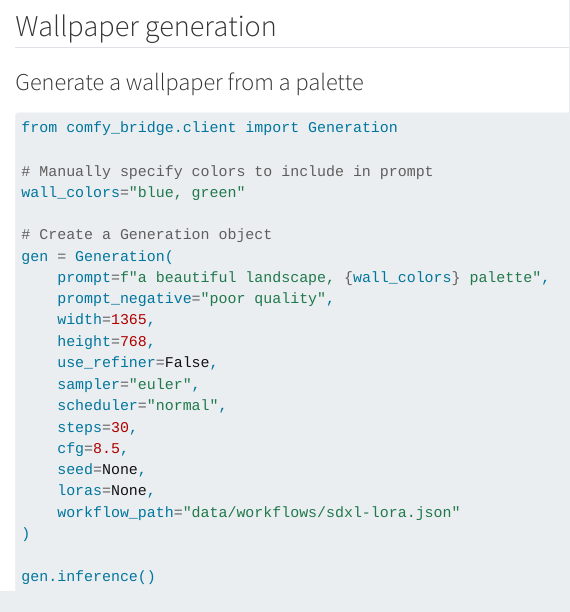
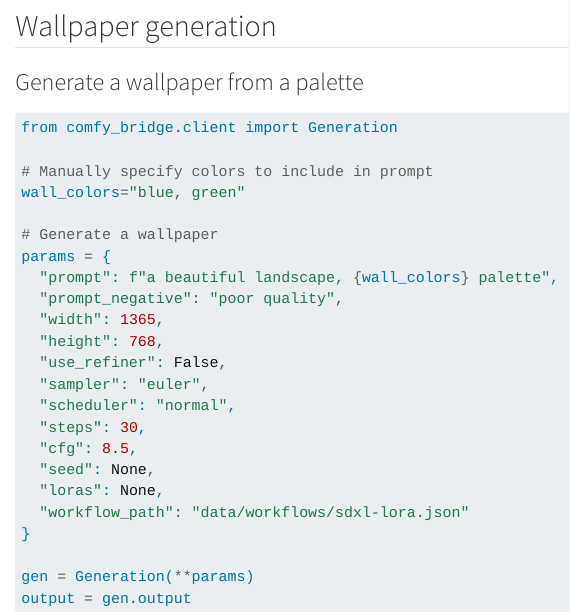
Before and after one commit to jmpaz/colorweave, a Quarto document (dev/workflow.qmd): the page in a window 1100 px wide, from 830 px down. Rendered offline with R 4.5, knitr and Pandoc in place of Quarto, with nearby package versions.

Commit message:
Allow `Generation` to handle inference and get image from its output

````diff
--- a/dev/workflow.qmd
+++ b/dev/workflow.qmd
@@ -48,21 +48,22 @@ from comfy_bridge.client import Generation
 # Manually specify colors to include in prompt
 wall_colors="blue, green"
 
-# Create a Generation object
-gen = Generation(
-    prompt=f"a beautiful landscape, {wall_colors} palette",
-    prompt_negative="poor quality",
-    width=1365,
-    height=768,
-    use_refiner=False,
-    sampler="euler",
-    scheduler="normal",
-    steps=30,
-    cfg=8.5,
-    seed=None,
-    loras=None,
-    workflow_path="data/workflows/sdxl-lora.json"
-)
+# Generate a wallpaper
+params = {
+  "prompt": f"a beautiful landscape, {wall_colors} palette",
+  "prompt_negative": "poor quality",
+  "width": 1365,
+  "height": 768,
+  "use_refiner": False,
+  "sampler": "euler",
+  "scheduler": "normal",
+  "steps": 30,
+  "cfg": 8.5,
+  "seed": None,
+  "loras": None,
+  "workflow_path": "data/workflows/sdxl-lora.json"
+}
 
-gen.inference()
+gen = Generation(**params)
+output = gen.output
 ```
````
